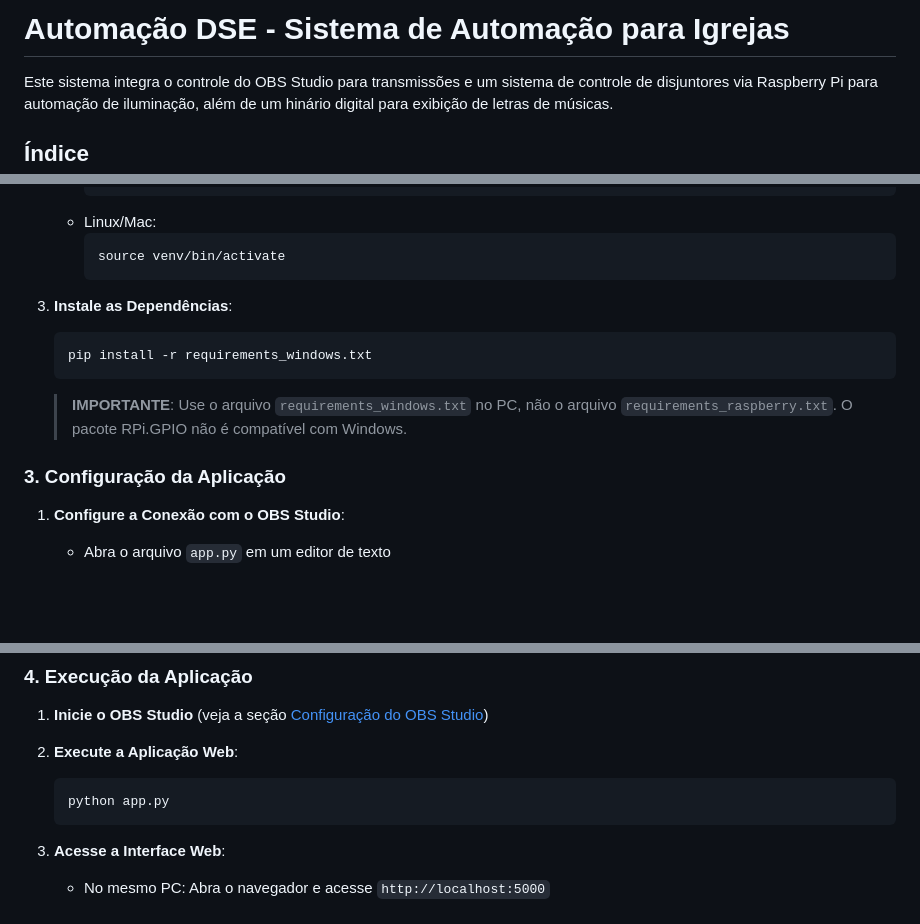
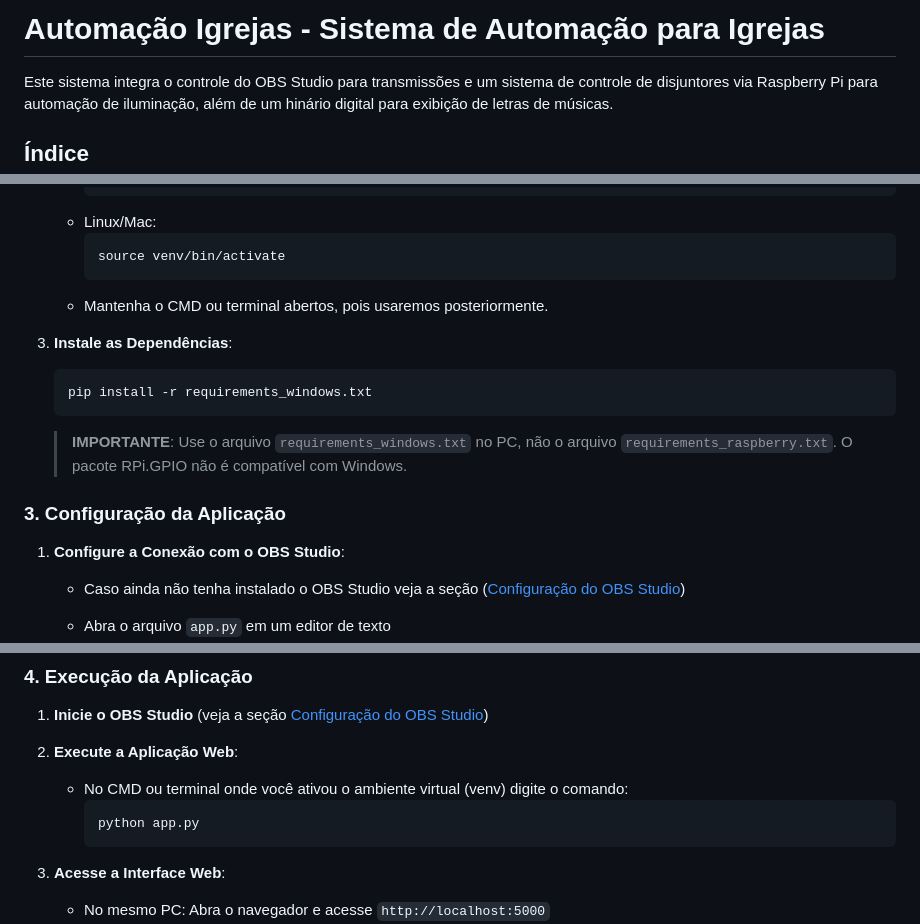
Before and after one commit to dsesistemas/automacao-igrejas, a Markdown page: README.md, 3 parts joined by grey strips. Drawn GitHub-style; blank space fills up the shorter version.

````diff
--- a/README.md
+++ b/README.md
@@ -1,4 +1,4 @@
-# Automação DSE - Sistema de Automação para Igrejas
+# Automação Igrejas - Sistema de Automação para Igrejas
 
 Este sistema integra o controle do OBS Studio para transmissões e um sistema de controle de disjuntores via Raspberry Pi para automação de iluminação, além de um hinário digital para exibição de letras de músicas.
 
@@ -85,6 +87,7 @@ O sistema é composto por dois componentes principais:
      ```
      source venv/bin/activate
      ```
+   - Mantenha o CMD ou terminal abertos, pois usaremos posteriormente.
 
 3. **Instale as Dependências**:
    ```
@@ -96,6 +99,8 @@ O sistema é composto por dois componentes principais:
 ### 3. Configuração da Aplicação
 
 1. **Configure a Conexão com o OBS Studio**:
+   - Caso ainda não tenha instalado o OBS Studio veja a seção ([Configuração do OBS Studio](#configuração-do-obs-studio))
+
    - Abra o arquivo `app.py` em um editor de texto
    - Localize as seguintes linhas:
      ```python
@@ -118,10 +123,10 @@ O sistema é composto por dois componentes principais:
 1. **Inicie o OBS Studio** (veja a seção [Configuração do OBS Studio](#configuração-do-obs-studio))
 
 2. **Execute a Aplicação Web**:
-   ```
-   python app.py
-   ```
-
+   - No CMD ou terminal onde você ativou o ambiente virtual (venv) digite o comando:
+      ```
+      python app.py
+      ```
 3. **Acesse a Interface Web**:
    - No mesmo PC: Abra o navegador e acesse `http://localhost:5000`
    - Em outros dispositivos na mesma rede: `http://IP_DO_PC:5000`
````
Also changed, not shown: other parts of README.md (+29 -31 lines).
